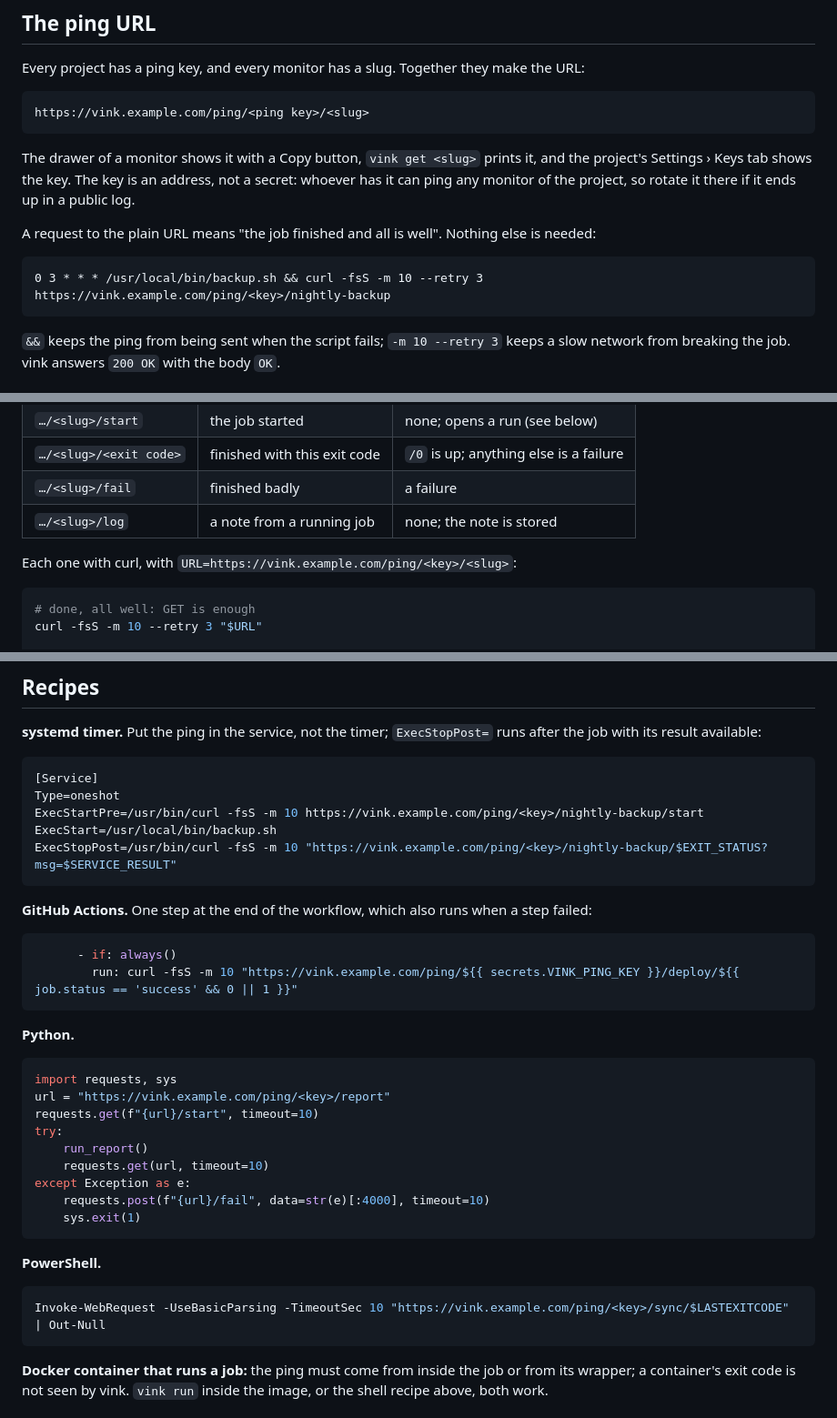
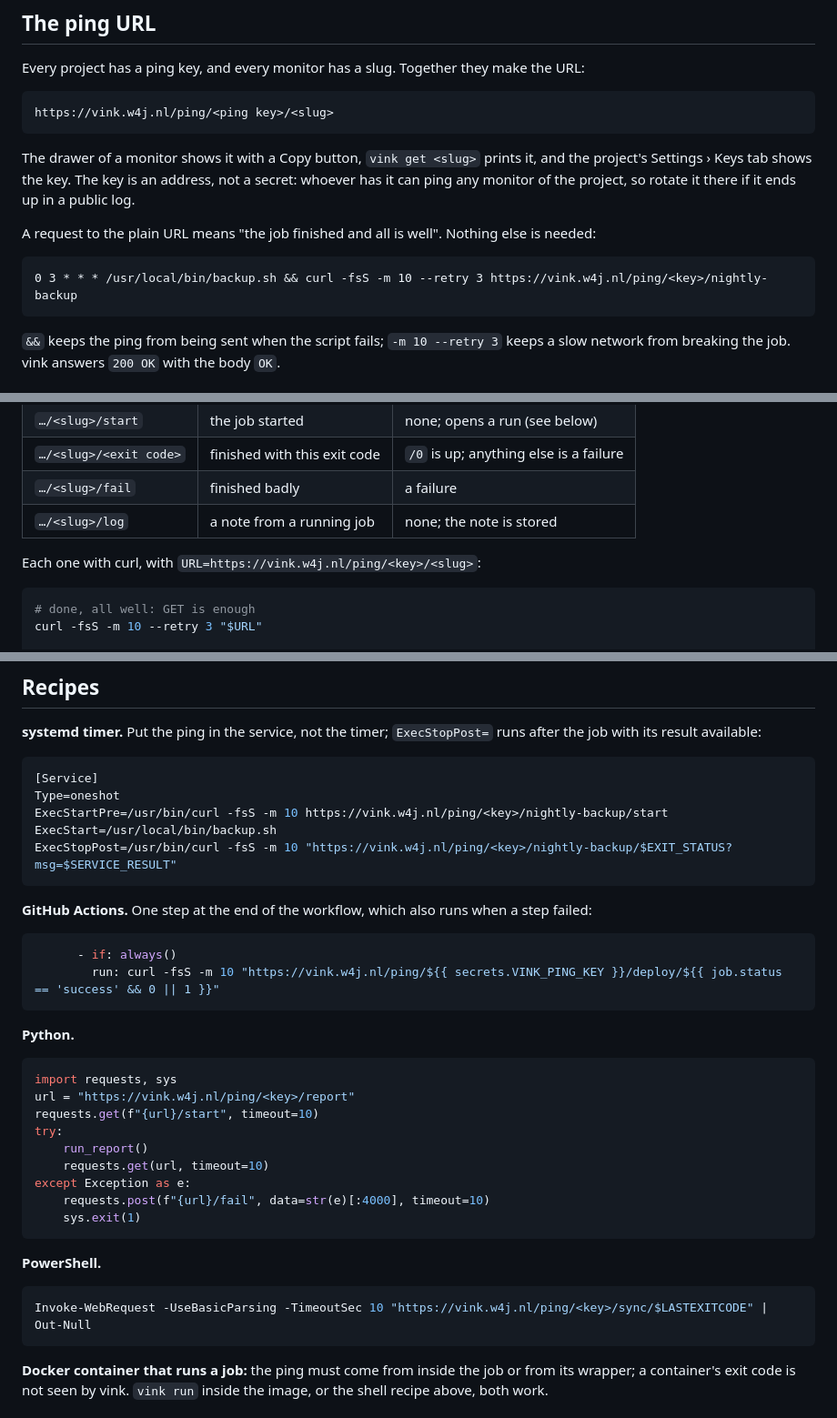
Before and after one commit to w4jnl/vink, a Markdown page: docs/heartbeats.md, 3 parts joined by grey strips. Shown at 91% size. Rendered like a GitHub page.

Commit message:
docs: the heartbeat guide uses vink.w4j.nl
Co-Authored-By: Claude Fable 5.1 <noreply@anthropic.com>
Claude-Session: https://claude.ai/code/session_01G7YaKFrqueGmQUKgHW81zx

````diff
--- a/docs/heartbeats.md
+++ b/docs/heartbeats.md
@@ -10,7 +10,7 @@ opens an incident and alerts the routes that match. This page is for the person
 Every project has a ping key, and every monitor has a slug. Together they make the URL:
 
 ```
-https://vink.example.com/ping/<ping key>/<slug>
+https://vink.w4j.nl/ping/<ping key>/<slug>
 ```
 
 The drawer of a monitor shows it with a Copy button, `vink get <slug>` prints it, and the
@@ -20,7 +20,7 @@ can ping any monitor of the project, so rotate it there if it ends up in a publi
 A request to the plain URL means "the job finished and all is well". Nothing else is needed:
 
 ```cron
-0 3 * * * /usr/local/bin/backup.sh && curl -fsS -m 10 --retry 3 https://vink.example.com/ping/<key>/nightly-backup
+0 3 * * * /usr/local/bin/backup.sh && curl -fsS -m 10 --retry 3 https://vink.w4j.nl/ping/<key>/nightly-backup
 ```
 
 `&&` keeps the ping from being sent when the script fails; `-m 10 --retry 3` keeps a slow
@@ -38,7 +38,7 @@ Append one segment to the URL to say more than "done":
 | `…/<slug>/fail` | finished badly | a failure |
 | `…/<slug>/log` | a note from a running job | none; the note is stored |
 
-Each one with curl, with `URL=https://vink.example.com/ping/<key>/<slug>`:
+Each one with curl, with `URL=https://vink.w4j.nl/ping/<key>/<slug>`:
 
 ```sh
 # done, all well: GET is enough
@@ -218,23 +218,23 @@ job with its result available:
 ```ini
 [Service]
 Type=oneshot
-ExecStartPre=/usr/bin/curl -fsS -m 10 https://vink.example.com/ping/<key>/nightly-backup/start
+ExecStartPre=/usr/bin/curl -fsS -m 10 https://vink.w4j.nl/ping/<key>/nightly-backup/start
 ExecStart=/usr/local/bin/backup.sh
-ExecStopPost=/usr/bin/curl -fsS -m 10 "https://vink.example.com/ping/<key>/nightly-backup/$EXIT_STATUS?msg=$SERVICE_RESULT"
+ExecStopPost=/usr/bin/curl -fsS -m 10 "https://vink.w4j.nl/ping/<key>/nightly-backup/$EXIT_STATUS?msg=$SERVICE_RESULT"
 ```
 
 **GitHub Actions.** One step at the end of the workflow, which also runs when a step failed:
 
 ```yaml
       - if: always()
-        run: curl -fsS -m 10 "https://vink.example.com/ping/${{ secrets.VINK_PING_KEY }}/deploy/${{ job.status == 'success' && 0 || 1 }}"
+        run: curl -fsS -m 10 "https://vink.w4j.nl/ping/${{ secrets.VINK_PING_KEY }}/deploy/${{ job.status == 'success' && 0 || 1 }}"
 ```
 
 **Python.**
 
 ```python
 import requests, sys
-url = "https://vink.example.com/ping/<key>/report"
+url = "https://vink.w4j.nl/ping/<key>/report"
 requests.get(f"{url}/start", timeout=10)
 try:
     run_report()
@@ -247,7 +247,7 @@ except Exception as e:
 **PowerShell.**
 
 ```powershell
-Invoke-WebRequest -UseBasicParsing -TimeoutSec 10 "https://vink.example.com/ping/<key>/sync/$LASTEXITCODE" | Out-Null
+Invoke-WebRequest -UseBasicParsing -TimeoutSec 10 "https://vink.w4j.nl/ping/<key>/sync/$LASTEXITCODE" | Out-Null
 ```
 
 **Docker container that runs a job:** the ping must come from inside the job or from its
````
Also changed, not shown: other parts of docs/heartbeats.md (+2 -2 lines).
